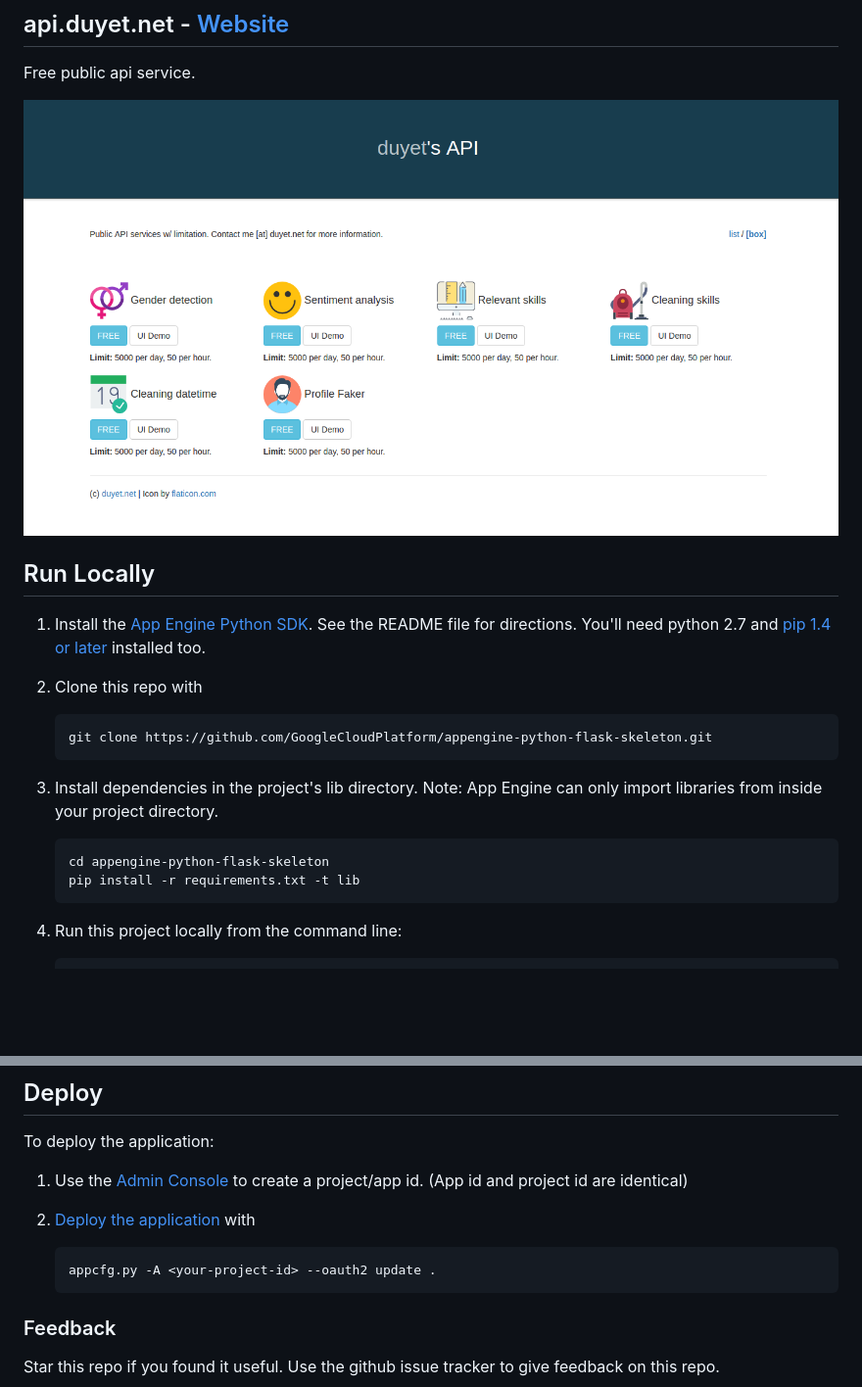
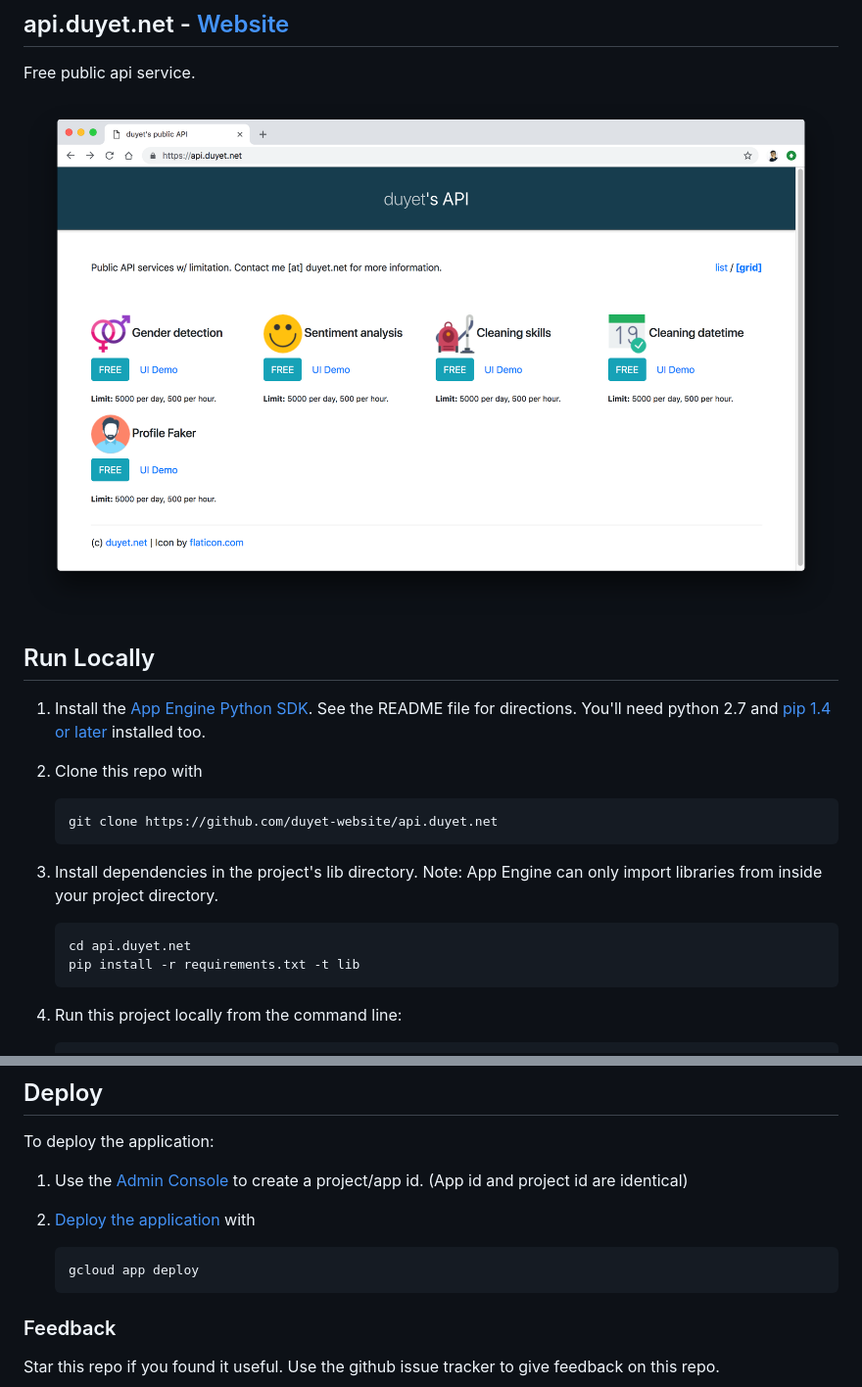
Before and after one commit to duyet/api.duyet.net, a Markdown page: README.md, 2 parts joined by grey strips. Shown at 98% size. Drawn GitHub-style; pictures changed too: screenshot.png; blank space fills up the shorter version.

Commit message:
Update screenshot, readme

````diff
--- a/README.md
+++ b/README.md
@@ -11,13 +11,13 @@ See the README file for directions. You'll need python 2.7 and [pip 1.4 or later
 2. Clone this repo with
 
    ```
-   git clone https://github.com/GoogleCloudPlatform/appengine-python-flask-skeleton.git
+   git clone https://github.com/duyet-website/api.duyet.net
    ```
 3. Install dependencies in the project's lib directory.
    Note: App Engine can only import libraries from inside your project directory.
 
    ```
-   cd appengine-python-flask-skeleton
+   cd api.duyet.net
    pip install -r requirements.txt -t lib
    ```
 4. Run this project locally from the command line:
@@ -40,7 +40,7 @@ To deploy the application:
    application](https://developers.google.com/appengine/docs/python/tools/uploadinganapp) with
 
    ```
-   appcfg.py -A <your-project-id> --oauth2 update .
+   gcloud app deploy
    ```
 
 ### Feedback
````
